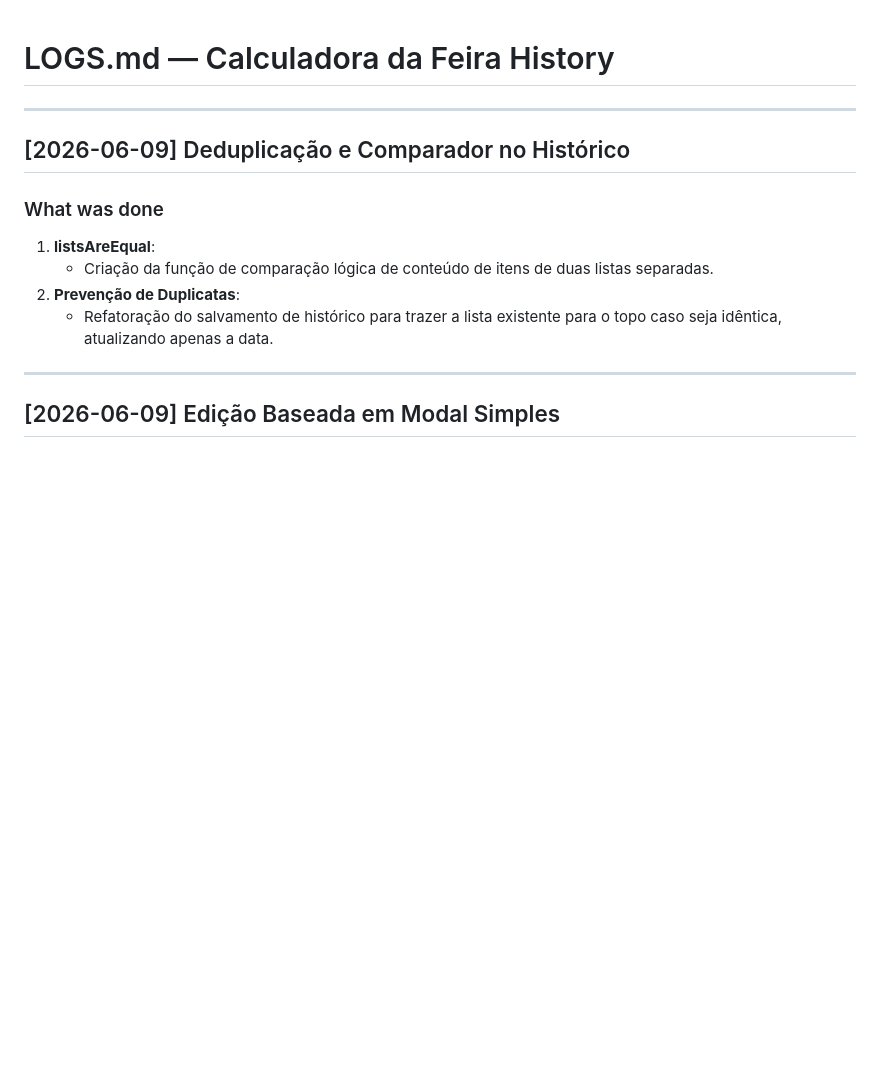
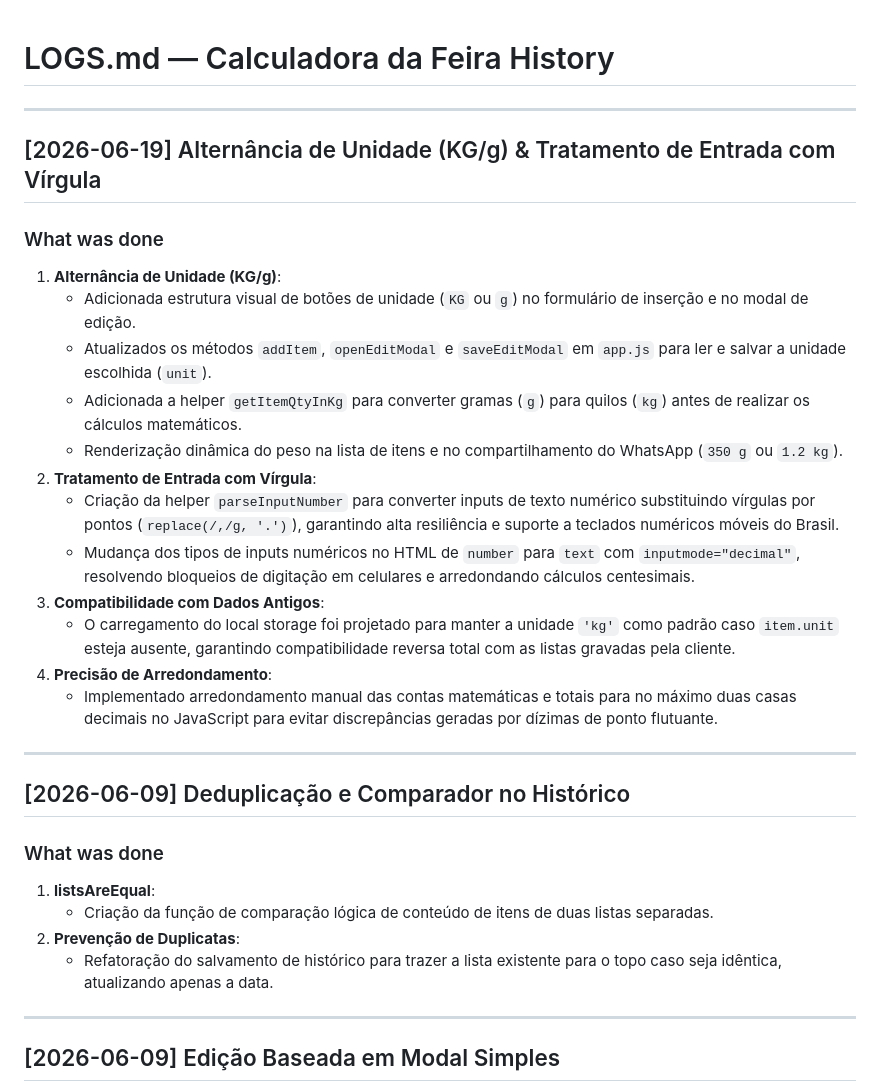
Before and after one commit to PauloHenrrq/calculadora_feira, a Markdown page: LOGS.md, the part around the change. Rendered like a GitHub page; blank space fills up the shorter version.

Commit message:
docs(logs): document changes for unit selector and comma handling in LOGS.md

```diff
--- a/LOGS.md
+++ b/LOGS.md
@@ -1,4 +1,22 @@
 # LOGS.md — Calculadora da Feira History
+
+---
+
+## [2026-06-19] Alternância de Unidade (KG/g) & Tratamento de Entrada com Vírgula
+
+### What was done
+1. **Alternância de Unidade (KG/g)**:
+   - Adicionada estrutura visual de botões de unidade (`KG` ou `g`) no formulário de inserção e no modal de edição.
+   - Atualizados os métodos `addItem`, `openEditModal` e `saveEditModal` em `app.js` para ler e salvar a unidade escolhida (`unit`).
+   - Adicionada a helper `getItemQtyInKg` para converter gramas (`g`) para quilos (`kg`) antes de realizar os cálculos matemáticos.
+   - Renderização dinâmica do peso na lista de itens e no compartilhamento do WhatsApp (`350 g` ou `1.2 kg`).
+2. **Tratamento de Entrada com Vírgula**:
+   - Criação da helper `parseInputNumber` para converter inputs de texto numérico substituindo vírgulas por pontos (`replace(/,/g, '.')`), garantindo alta resiliência e suporte a teclados numéricos móveis do Brasil.
+   - Mudança dos tipos de inputs numéricos no HTML de `number` para `text` com `inputmode="decimal"`, resolvendo bloqueios de digitação em celulares e arredondando cálculos centesimais.
+3. **Compatibilidade com Dados Antigos**:
+   - O carregamento do local storage foi projetado para manter a unidade `'kg'` como padrão caso `item.unit` esteja ausente, garantindo compatibilidade reversa total com as listas gravadas pela cliente.
+4. **Precisão de Arredondamento**:
+   - Implementado arredondamento manual das contas matemáticas e totais para no máximo duas casas decimais no JavaScript para evitar discrepâncias geradas por dízimas de ponto flutuante.
 
 ---
 
```
